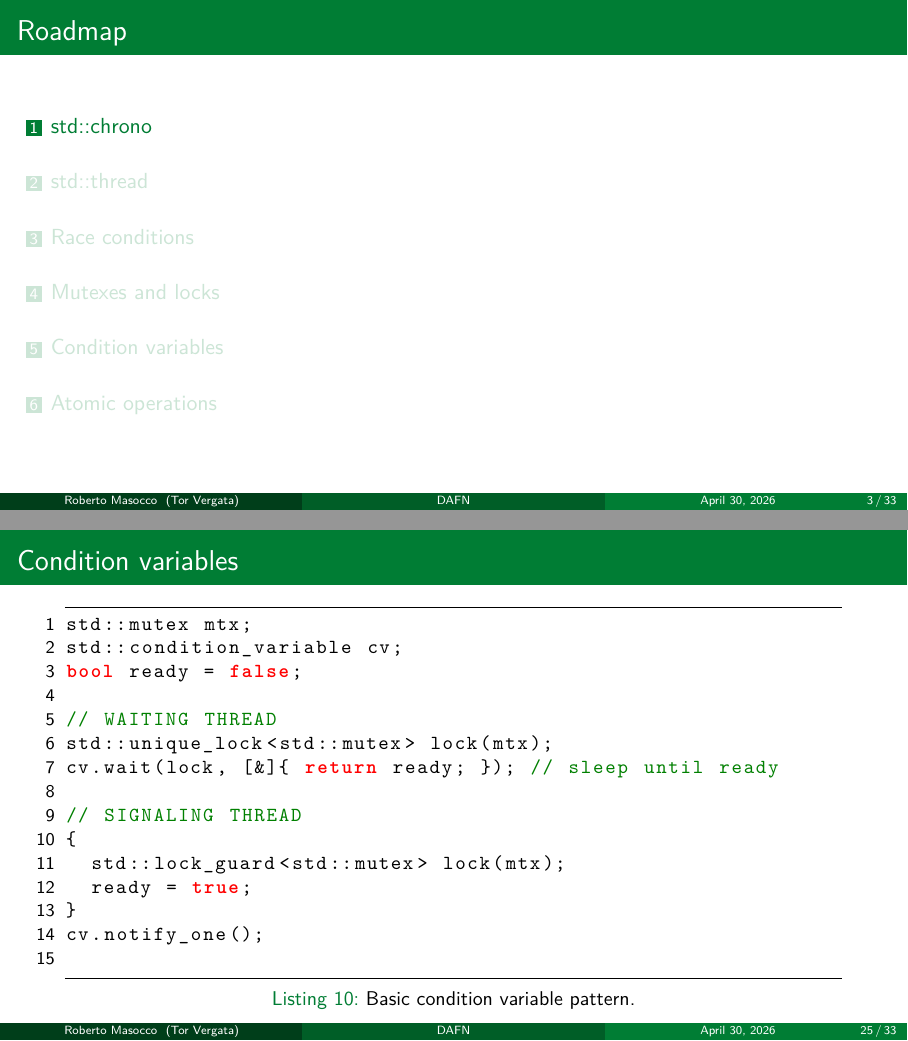
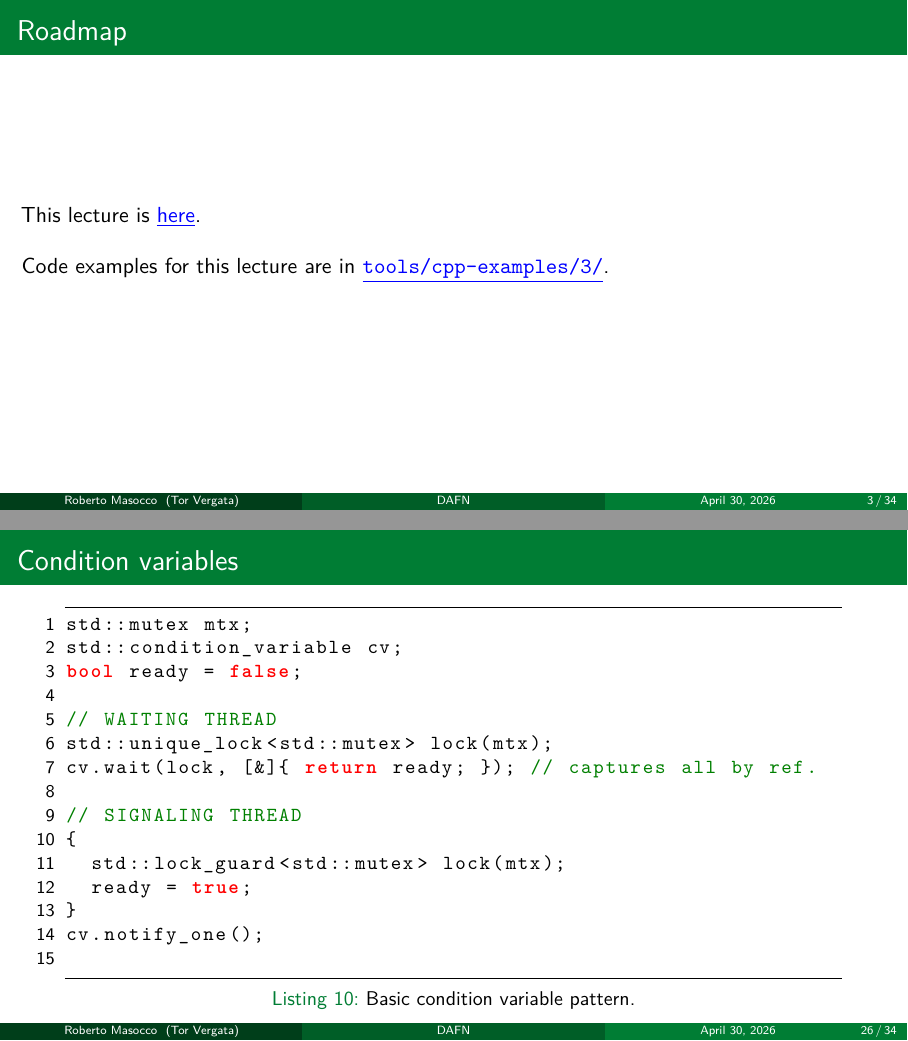
Before and after one commit to robmasocco/DAFN26_Robotics_4, LaTeX slides (main.tex, which reads sections/cv.tex): pages 3 and 25 of 33 before the commit and pages 3 and 26 of 34 after it, joined at a grey line. Compiled offline with pdfLaTeX.

Commit message:
fix: finishing touches

```diff
--- a/main.tex
+++ b/main.tex
@@ -57,6 +57,12 @@
   \tableofcontents
 \end{frame}
 
+\begin{frame}{Roadmap}
+  This lecture is \href{https://github.com/robmasocco/DAFN26_Robotics_4}{\color{blue}\underline{here}}.\\
+  \bigskip
+  Code examples for this lecture are in \href{https://github.com/IntelligentSystemsLabUTV/ros2-examples/tree/jazzy/tools/cpp-examples/3}{\color{blue}\underline{\texttt{tools/cpp-examples/3/}}}.
+\end{frame}
+
 % --- Section 1 ---
 \input{sections/chrono}
 
--- a/sections/cv.tex
+++ b/sections/cv.tex
@@ -43,7 +43,7 @@ bool ready = false;
 
 // WAITING THREAD
 std::unique_lock<std::mutex> lock(mtx);
-cv.wait(lock, [&]{ return ready; }); // sleep until ready
+cv.wait(lock, [&]{ return ready; }); // captures all by ref.
 
 // SIGNALING THREAD
 {
```
Also changed, not shown: 1 other file.
